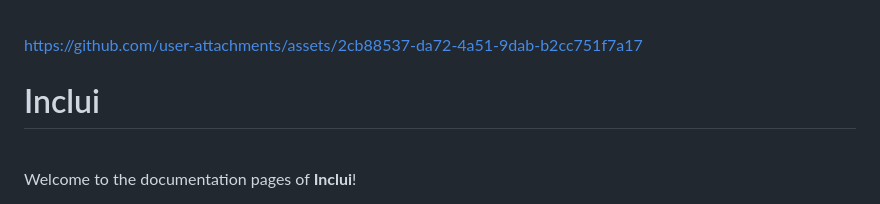
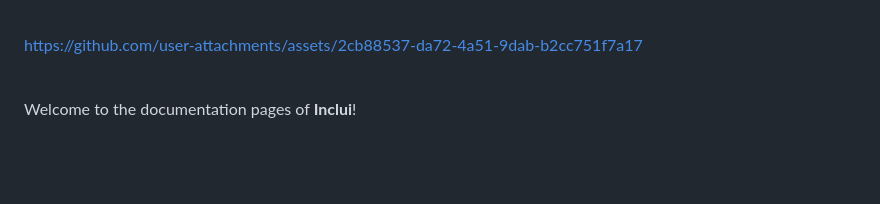
Before and after one commit to simaopsbarbosa/Inclui, a Markdown page: README.md, the part around the change printed below. Drawn GitHub-style; blank space fills up the shorter version.

```diff
--- a/README.md
+++ b/README.md
@@ -9,8 +5,6 @@
 
 https://github.com/user-attachments/assets/2cb88537-da72-4a51-9dab-b2cc751f7a17
 
-
-# Inclui
 
 <br>
 
```
Also changed, not shown: other parts of README.md (+1 -5 lines).
